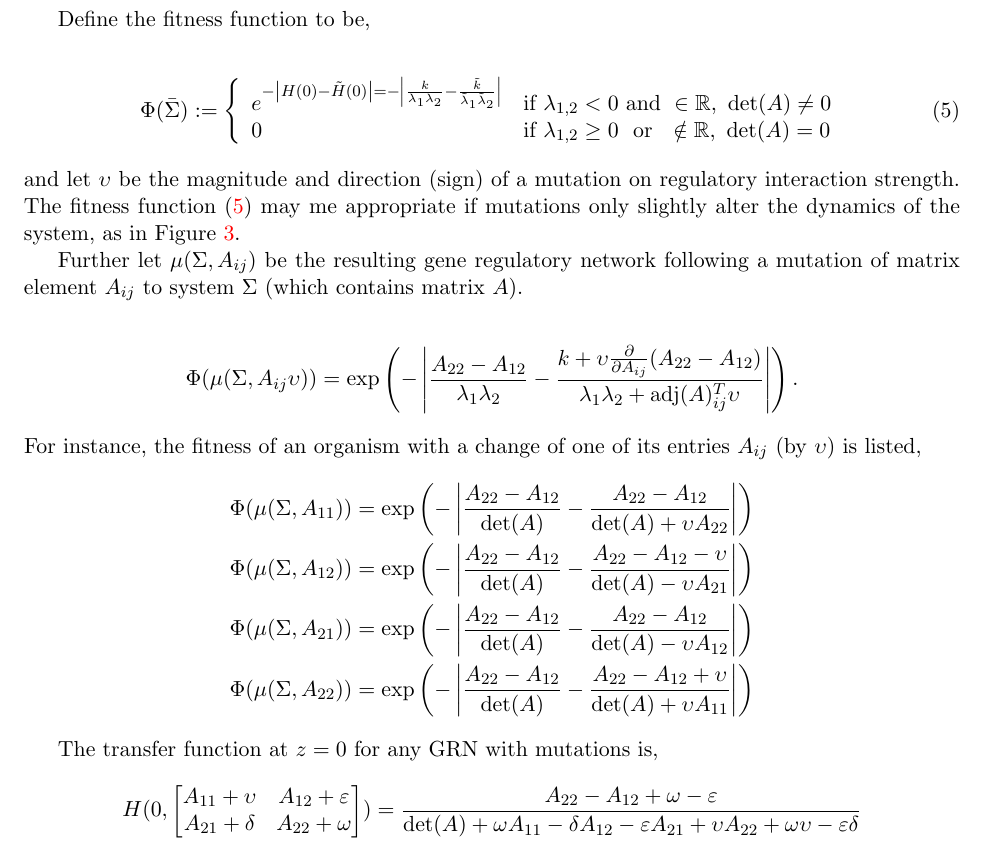
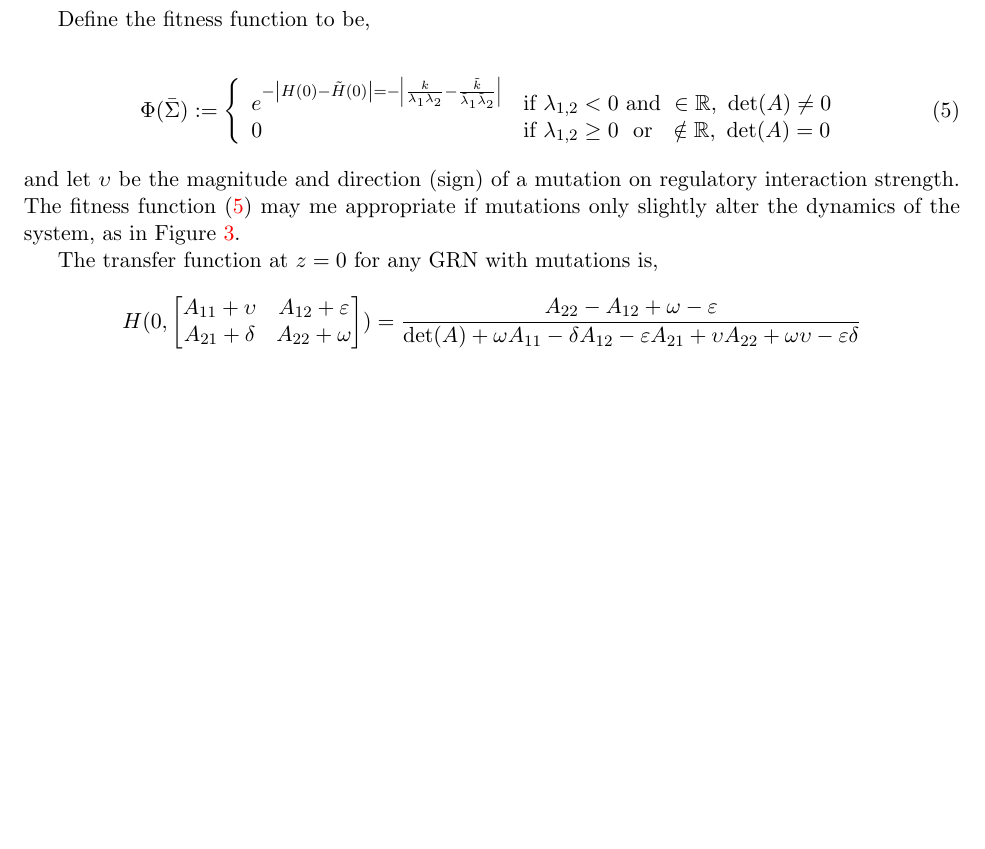
Before and after one commit to petrelharp/kalman_walk, a LaTeX paper (kalman_walk.tex): part of page 14 of 18, cut so that both start at the same text, the shorter picture padded with empty space. Compiled offline with pdfLaTeX.

Commit message:
removed redundant equations.

```diff
--- a/kalman_walk.tex
+++ b/kalman_walk.tex
@@ -928,19 +928,19 @@ Define the fitness function to be,
 \end{align}
 and let $\upsilon$ be the magnitude and direction (sign) of a mutation on regulatory interaction strength. The fitness function (\ref{eq:fitness}) may me appropriate if mutations only slightly alter the dynamics of the system, as in Figure \ref{fig:mut}.
 
-Further let $\mu(\Sigma, A_{ij})$ be the resulting gene regulatory network following a mutation of matrix element $A_{ij}$ to system $\Sigma$ (which contains matrix $A$).
-
-  \begin{align*}
-    \Phi(\mu(\Sigma, A_{ij} \upsilon)) = \exp\left(- \left| \frac{A_{22}-A_{12}}{\lambda_{1} \lambda_{2}} - \frac{k + \upsilon \pda (A_{22}-A_{12})}{\lambda_{1} \lambda_{2} + \text{adj}(A)^{T}_{ij} \upsilon} \right|\right)   .
-  \end{align*}
-For instance, the fitness of an organism with a change of one of its entries $A_{ij}$ (by $\upsilon$) is listed,
-  \begin{align*}
-    \Phi(\mu(\Sigma, A_{11})) &= \exp \left(- \left| \frac{A_{22}-A_{12}}{\det(A)} - \frac{A_{22}-A_{12}}{\det(A) + \upsilon A_{22}} \right| \right) \\
-    \Phi(\mu(\Sigma, A_{12})) &= \exp \left(- \left| \frac{A_{22}-A_{12}}{\det(A)} - \frac{A_{22}-A_{12} - \upsilon}{\det(A) - \upsilon A_{21}} \right| \right) \\
-    \Phi(\mu(\Sigma, A_{21})) &= \exp \left(- \left| \frac{A_{22}-A_{12}}{\det(A)} - \frac{A_{22}-A_{12}}{\det(A) - \upsilon A_{12}} \right| \right) \\
-    \Phi(\mu(\Sigma, A_{22})) &= \exp \left(- \left| \frac{A_{22}-A_{12}}{\det(A)} - \frac{A_{22}-A_{12} + \upsilon}{\det(A) + \upsilon A_{11}} \right| \right)
-  \end{align*}
-
+%Further let $\mu(\Sigma, A_{ij})$ be the resulting gene regulatory network following a mutation of matrix element $A_{ij}$ to system $\Sigma$ (which contains matrix $A$).
+%
+%  \begin{align*}
+%    \Phi(\mu(\Sigma, A_{ij} \upsilon)) = \exp\left(- \left| \frac{A_{22}-A_{12}}{\lambda_{1} \lambda_{2}} - \frac{k + \upsilon \pda (A_{22}-A_{12})}{\lambda_{1} \lambda_{2} + \text{adj}(A)^{T}_{ij} \upsilon} \right|\right)   .
+%  \end{align*}
+%For instance, the fitness of an organism with a change of one of its entries $A_{ij}$ (by $\upsilon$) is listed,
+%  \begin{align*}
+%    \Phi(\mu(\Sigma, A_{11})) &= \exp \left(- \left| \frac{A_{22}-A_{12}}{\det(A)} - \frac{A_{22}-A_{12}}{\det(A) + \upsilon A_{22}} \right| \right) \\
+%    \Phi(\mu(\Sigma, A_{12})) &= \exp \left(- \left| \frac{A_{22}-A_{12}}{\det(A)} - \frac{A_{22}-A_{12} - \upsilon}{\det(A) - \upsilon A_{21}} \right| \right) \\
+%    \Phi(\mu(\Sigma, A_{21})) &= \exp \left(- \left| \frac{A_{22}-A_{12}}{\det(A)} - \frac{A_{22}-A_{12}}{\det(A) - \upsilon A_{12}} \right| \right) \\
+%    \Phi(\mu(\Sigma, A_{22})) &= \exp \left(- \left| \frac{A_{22}-A_{12}}{\det(A)} - \frac{A_{22}-A_{12} + \upsilon}{\det(A) + \upsilon A_{11}} \right| \right)
+%  \end{align*}
+%
  The transfer function at $z=0$ for any GRN with mutations is,
   \begin{align*}
     H(0, \begin{bmatrix} A_{11} + \upsilon & A_{12} + \varepsilon \\ A_{21} + \delta & A_{22} + \omega \end{bmatrix}) = \frac{A_{22} - A_{12} + \omega - \varepsilon}{ \det(A) + \omega A_{11} - \delta A_{12} - \varepsilon A_{21} + \upsilon A_{22} + \omega \upsilon - \varepsilon \delta }
```
Also changed, not shown: kalman_walk.pdf.
